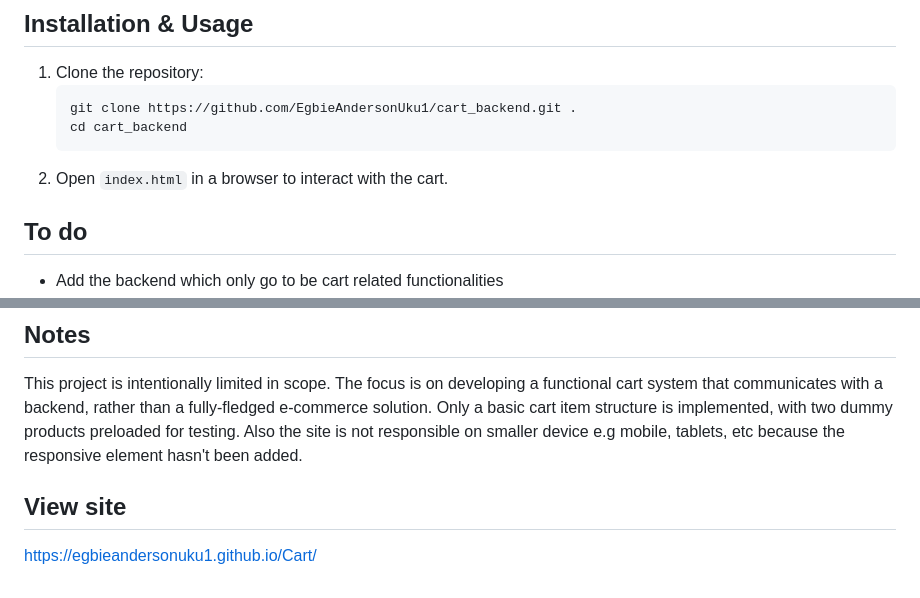
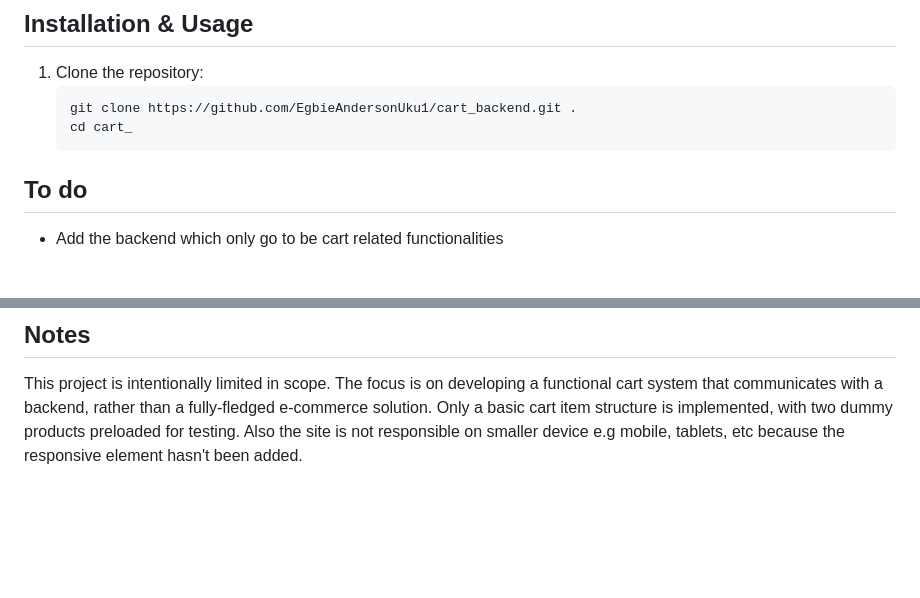
Before and after one commit to EgbieAndersonUku1/cart_backend, a Markdown page: README.md, 2 parts joined by grey strips. Drawn GitHub-style; blank space fills up the shorter version.

Commit message:
Update README
Remove certain lines from the Readme.md since it won't be access through the `index.html` once the backend has been created

````diff
--- a/README.md
+++ b/README.md
@@ -36,9 +36,8 @@ Other common attack scenarios include tampering with discount codes or altering
 1. Clone the repository:
    ```sh
    git clone https://github.com/EgbieAndersonUku1/cart_backend.git .
-   cd cart_backend
+   cd cart_
    ```
-2. Open `index.html` in a browser to interact with the cart.
 
 
 ## To do
@@ -49,7 +48,3 @@ Other common attack scenarios include tampering with discount codes or altering
 ## Notes
 
 This project is intentionally limited in scope. The focus is on developing a functional cart system that communicates with a backend, rather than a fully-fledged e-commerce solution. Only a basic cart item structure is implemented, with two dummy products preloaded for testing. Also the site is not responsible on smaller device e.g mobile, tablets, etc because the responsive element hasn't been added.
-
-
-## View site
-https://egbieandersonuku1.github.io/Cart/
````
